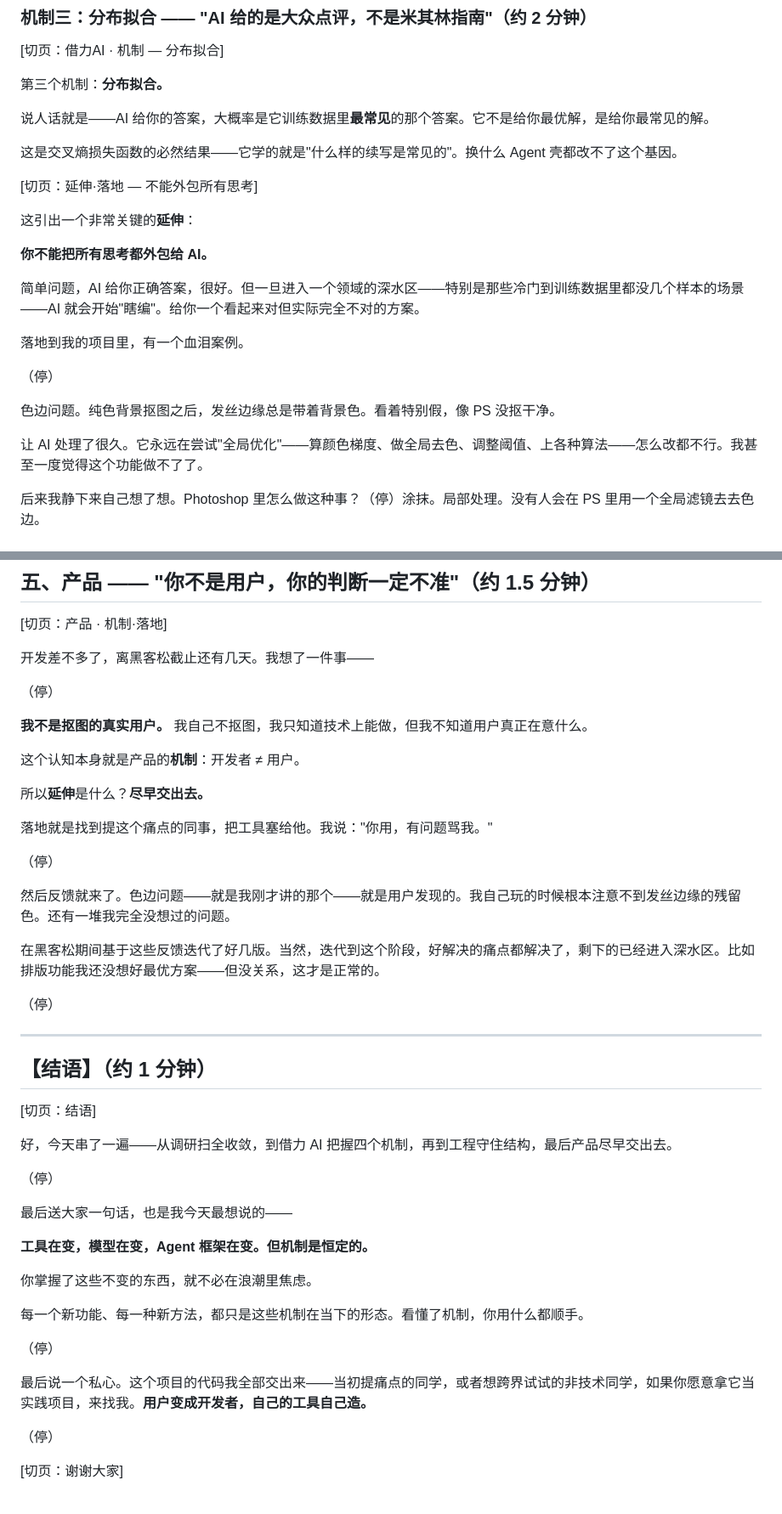
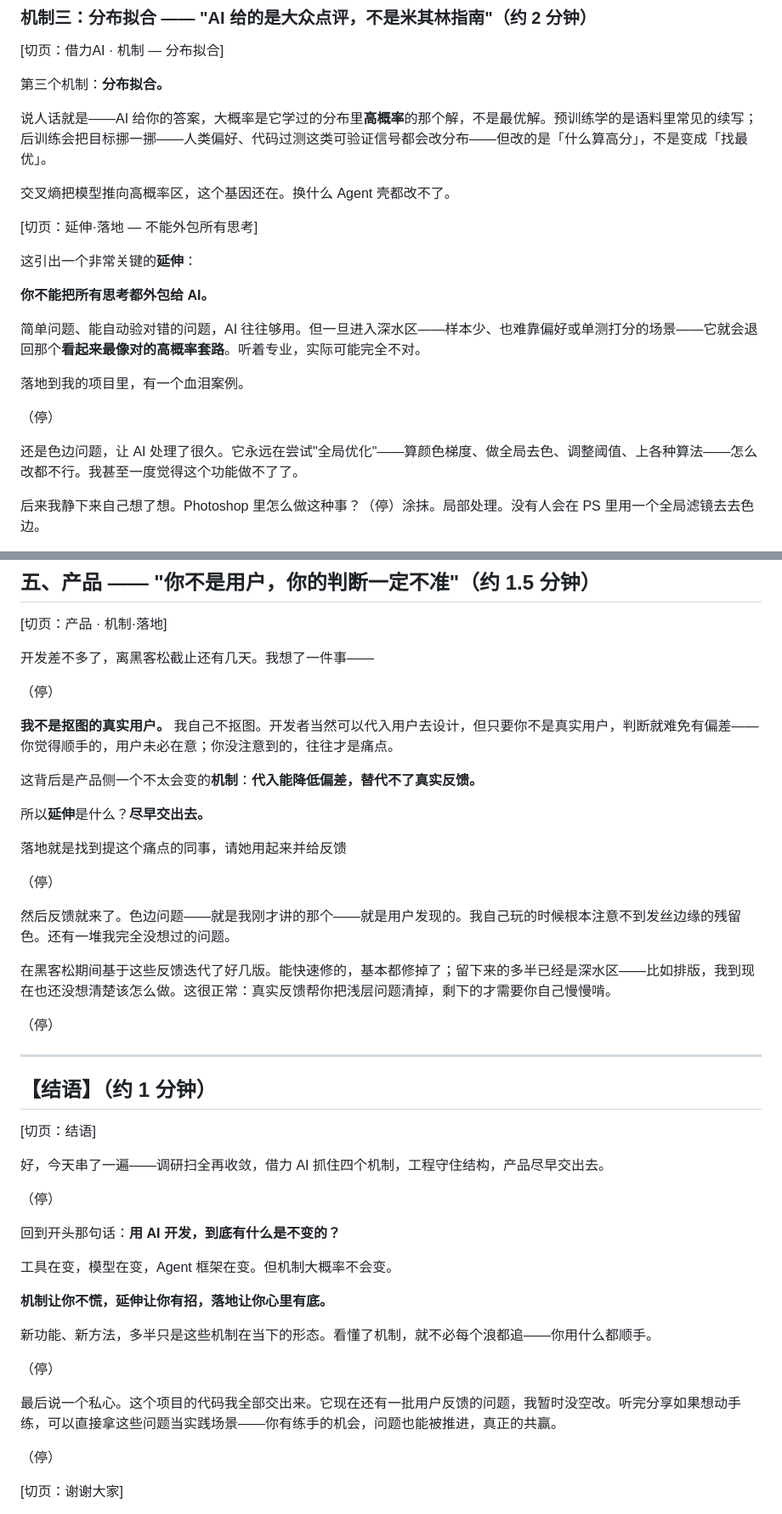
Before and after one commit to jingranburangyongzhongwen/ai-matting-toolkit, a Markdown page: report/分享稿_20min.md, 2 parts joined by grey strips. Shown at 85% size. Rendered like a GitHub page.

```diff
--- a/report/分享稿_20min.md
+++ b/report/分享稿_20min.md
@@ -200,9 +198,9 @@ Goal 模式的自动裁判也是同理——它本来就是用一个独立模型
 
 第三个机制：**分布拟合。**
 
-说人话就是——AI 给你的答案，大概率是它训练数据里**最常见**的那个答案。它不是给你最优解，是给你最常见的解。
+说人话就是——AI 给你的答案，大概率是它学过的分布里**高概率**的那个解，不是最优解。预训练学的是语料里常见的续写；后训练会把目标挪一挪——人类偏好、代码过测这类可验证信号都会改分布——但改的是「什么算高分」，不是变成「找最优」。
 
-这是交叉熵损失函数的必然结果——它学的就是"什么样的续写是常见的"。换什么 Agent 壳都改不了这个基因。
+交叉熵把模型推向高概率区，这个基因还在。换什么 Agent 壳都改不了。
 
 [切页：延伸·落地 — 不能外包所有思考]
 
@@ -210,15 +208,13 @@ Goal 模式的自动裁判也是同理——它本来就是用一个独立模型
 
 **你不能把所有思考都外包给 AI。**
 
-简单问题，AI 给你正确答案，很好。但一旦进入一个领域的深水区——特别是那些冷门到训练数据里都没几个样本的场景——AI 就会开始"瞎编"。给你一个看起来对但实际完全不对的方案。
+简单问题、能自动验对错的问题，AI 往往够用。但一旦进入深水区——样本少、也难靠偏好或单测打分的场景——它就会退回那个**看起来最像对的高概率套路**。听着专业，实际可能完全不对。
 
 落地到我的项目里，有一个血泪案例。
 
 （停）
 
-色边问题。纯色背景抠图之后，发丝边缘总是带着背景色。看着特别假，像 PS 没抠干净。
-
-让 AI 处理了很久。它永远在尝试"全局优化"——算颜色梯度、做全局去色、调整阈值、上各种算法——怎么改都不行。我甚至一度觉得这个功能做不了了。
+还是色边问题，让 AI 处理了很久。它永远在尝试"全局优化"——算颜色梯度、做全局去色、调整阈值、上各种算法——怎么改都不行。我甚至一度觉得这个功能做不了了。
 
 后来我静下来自己想了想。Photoshop 里怎么做这种事？（停）涂抹。局部处理。没有人会在 PS 里用一个全局滤镜去去色边。
 
@@ -314,19 +300,19 @@ AI 的每一次生成都是一次采样，不是一次查表。所以同一个
 
 （停）
 
-**我不是抠图的真实用户。** 我自己不抠图，我只知道技术上能做，但我不知道用户真正在意什么。
+**我不是抠图的真实用户。** 我自己不抠图。开发者当然可以代入用户去设计，但只要你不是真实用户，判断就难免有偏差——你觉得顺手的，用户未必在意；你没注意到的，往往才是痛点。
 
-这个认知本身就是产品的**机制**：开发者 ≠ 用户。
+这背后是产品侧一个不太会变的**机制**：**代入能降低偏差，替代不了真实反馈。**
 
 所以**延伸**是什么？**尽早交出去。**
 
-落地就是找到提这个痛点的同事，把工具塞给他。我说："你用，有问题骂我。"
+落地就是找到提这个痛点的同事，请她用起来并给反馈
 
 （停）
 
 然后反馈就来了。色边问题——就是我刚才讲的那个——就是用户发现的。我自己玩的时候根本注意不到发丝边缘的残留色。还有一堆我完全没想过的问题。
 
-在黑客松期间基于这些反馈迭代了好几版。当然，迭代到这个阶段，好解决的痛点都解决了，剩下的已经进入深水区。比如排版功能我还没想好最优方案——但没关系，这才是正常的。
+在黑客松期间基于这些反馈迭代了好几版。能快速修的，基本都修掉了；留下来的多半已经是深水区——比如排版，我到现在也还没想清楚该怎么做。这很正常：真实反馈帮你把浅层问题清掉，剩下的才需要你自己慢慢啃。
 
 （停）
 
@@ -336,21 +322,21 @@ AI 的每一次生成都是一次采样，不是一次查表。所以同一个
 
 [切页：结语]
 
-好，今天串了一遍——从调研扫全收敛，到借力 AI 把握四个机制，再到工程守住结构，最后产品尽早交出去。
+好，今天串了一遍——调研扫全再收敛，借力 AI 抓住四个机制，工程守住结构，产品尽早交出去。
 
 （停）
 
-最后送大家一句话，也是我今天最想说的——
+回到开头那句话：**用 AI 开发，到底有什么是不变的？**
 
-**工具在变，模型在变，Agent 框架在变。但机制是恒定的。**
+工具在变，模型在变，Agent 框架在变。但机制大概率不会变。
 
-你掌握了这些不变的东西，就不必在浪潮里焦虑。
+**机制让你不慌，延伸让你有招，落地让你心里有底。**
 
-每一个新功能、每一种新方法，都只是这些机制在当下的形态。看懂了机制，你用什么都顺手。
+新功能、新方法，多半只是这些机制在当下的形态。看懂了机制，就不必每个浪都追——你用什么都顺手。
 
 （停）
 
-最后说一个私心。这个项目的代码我全部交出来——当初提痛点的同学，或者想跨界试试的非技术同学，如果你愿意拿它当实践项目，来找我。**用户变成开发者，自己的工具自己造。**
+最后说一个私心。这个项目的代码我全部交出来。它现在还有一批用户反馈的问题，我暂时没空改。听完分享如果想动手练，可以直接拿这些问题当实践场景——你有练手的机会，问题也能被推进，真正的共赢。
 
 （停）
 
```
Also changed, not shown: other parts of report/分享稿_20min.md (+31 -43 lines).
